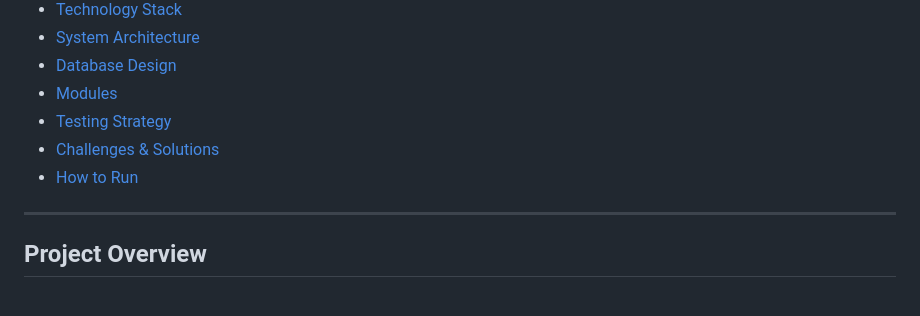
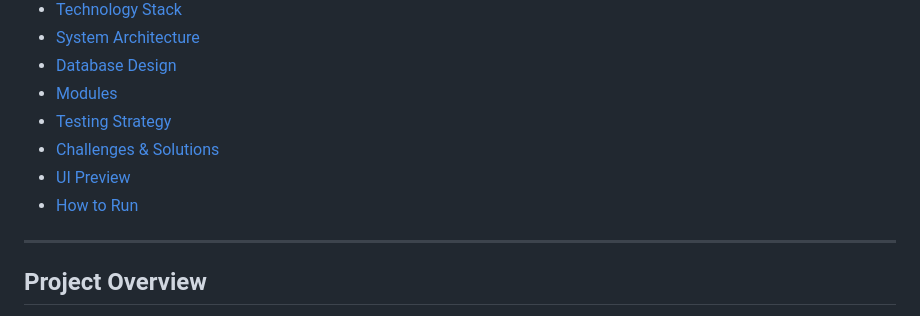
Before and after one commit to Mahima-Pattanayak/Food_Delivery_App, a Markdown page: README.md, the part around the change printed below. GitHub-like rendering.

```diff
--- a/README.md
+++ b/README.md
@@ -15,8 +15,8 @@
 - [Modules](#modules)
 - [Testing Strategy](#testing-strategy)
 - [Challenges & Solutions](#challenges--solutions)
+- [UI Preview](#ui-preview)
 - [How to Run](#how-to-run)
-
 
 ---
 
```
Also changed, not shown: other parts of README.md (+5 -0 lines).
